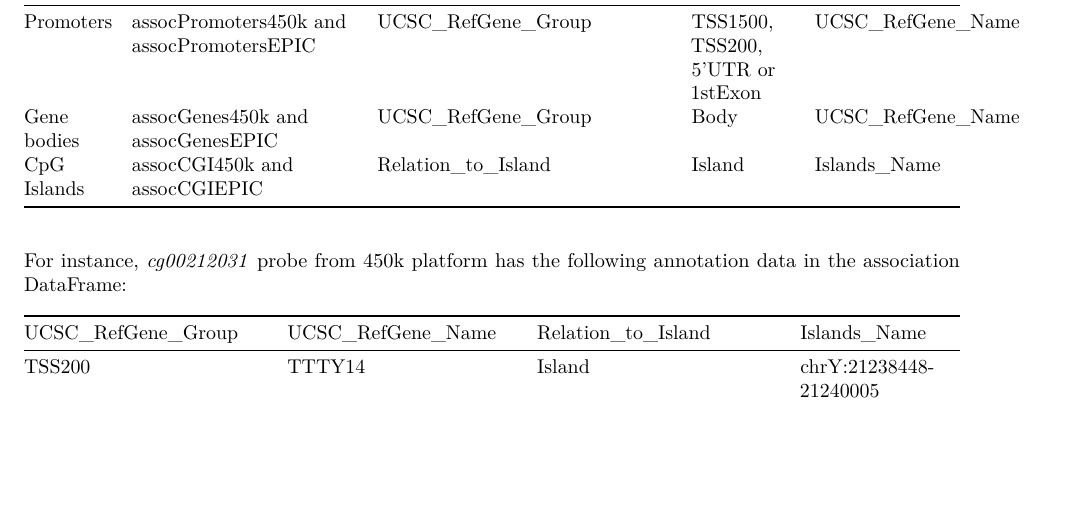
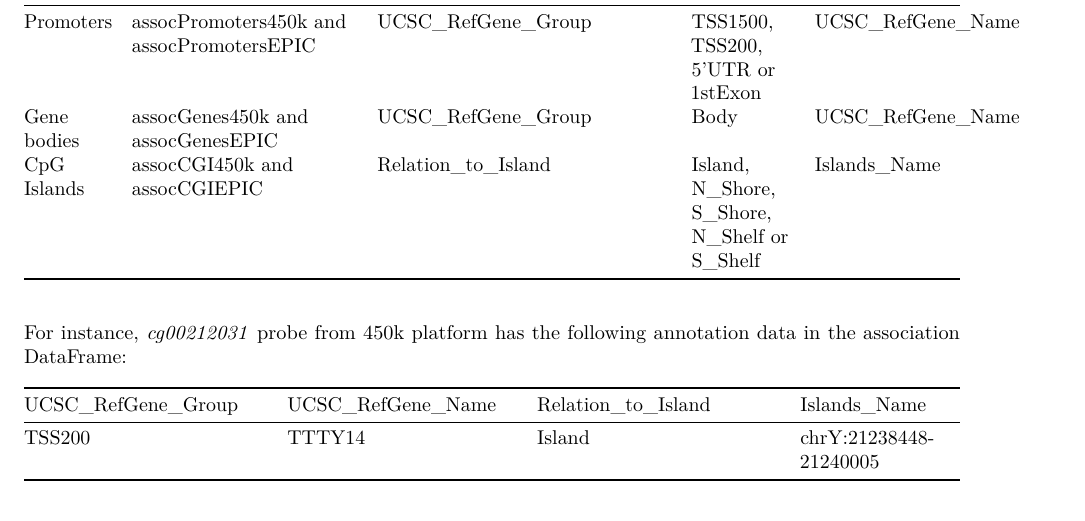
Before and after one commit to jordimartorell/mCSEAdata, an R Markdown document (vignettes/mCSEAdata.Rmd): part of page 3 of 4, cut so that both start at the same text, the shorter picture padded with empty space. Rendered offline with R 4.5, knitr and Pandoc, then LaTeX, with nearby package versions; drawn as R Markdown's standard PDF in place of the format the file asks for; some code elsewhere in the file could not run offline.

Commit message:
Add files via upload

```diff
--- a/vignettes/mCSEAdata.Rmd
+++ b/vignettes/mCSEAdata.Rmd
@@ -138,7 +138,7 @@ Region type | mCSEAdata association objects | Column from association DataFrame
 ----------- | ----------------------------- | -------------------------------------- | ------------- | -------------------
 Promoters | assocPromoters450k and assocPromotersEPIC | UCSC_RefGene_Group | TSS1500, TSS200, 5'UTR or 1stExon | UCSC_RefGene_Name
 Gene bodies | assocGenes450k and assocGenesEPIC | UCSC_RefGene_Group | Body | UCSC_RefGene_Name
-CpG Islands | assocCGI450k and assocCGIEPIC | Relation_to_Island | Island | Islands_Name
+CpG Islands | assocCGI450k and assocCGIEPIC | Relation_to_Island | Island, N_Shore, S_Shore, N_Shelf or S_Shelf | Islands_Name
 
 For instance, _cg00212031_ probe from 450k platform has the following
 annotation data in the association DataFrame:
```
Also changed, not shown: 2 other files.
